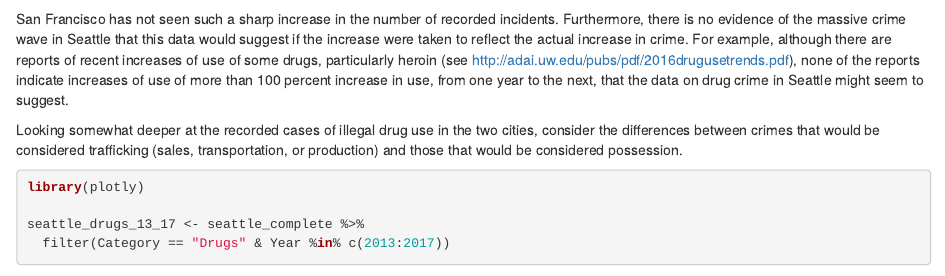
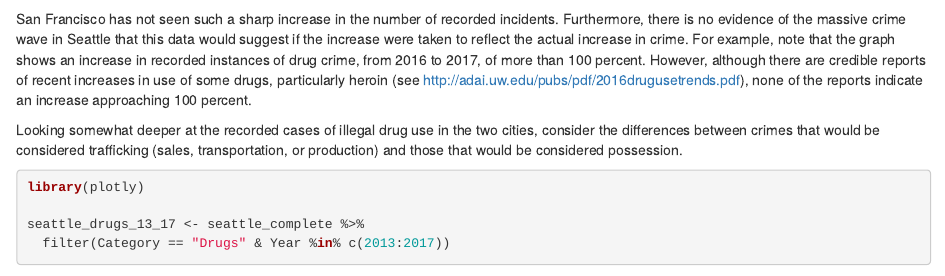
Before and after one commit to StuartBarnum/Crime-Data, an R Markdown document (Drugs_in_San_Francisco_and_Seattle.Rmd): the page in a window 1100 px wide, from 1740 px down. Rendered offline with R 4.5, knitr and Pandoc, with nearby package versions; some code elsewhere in the file could not run offline; common packages that the code uses without loading them are loaded.

Commit message:
text changes

````diff
--- a/Drugs_in_San_Francisco_and_Seattle.Rmd
+++ b/Drugs_in_San_Francisco_and_Seattle.Rmd
@@ -79,7 +79,7 @@ seattle_complete %>%
 
 ```
 
-San Francisco has not seen such a sharp increase in the number of recorded incidents. Furthermore, there is no evidence of the massive crime wave in Seattle that this data would suggest if the increase were taken to reflect the actual increase in crime. For example, although there are reports of recent increases of use of some drugs, particularly heroin (see http://adai.uw.edu/pubs/pdf/2016drugusetrends.pdf), none of the reports indicate increases of use of more than 100 percent increase in use, from one year to the next, that the data on drug crime in Seattle might seem to suggest.
+San Francisco has not seen such a sharp increase in the number of recorded incidents. Furthermore, there is no evidence of the massive crime wave in Seattle that this data would suggest if the increase were taken to reflect the actual increase in crime. For example, note that the graph shows an increase in recorded instances of drug crime, from 2016 to 2017, of more than 100 percent. However, although there are credible reports of recent increases in use of some drugs, particularly heroin (see http://adai.uw.edu/pubs/pdf/2016drugusetrends.pdf), none of the reports indicate an increase approaching 100 percent.
 
 Looking somewhat deeper at the recorded cases of illegal drug use in the two cities, consider the differences between crimes that would be considered trafficking (sales, transportation, or production) and those that would be considered possession.
 
````
